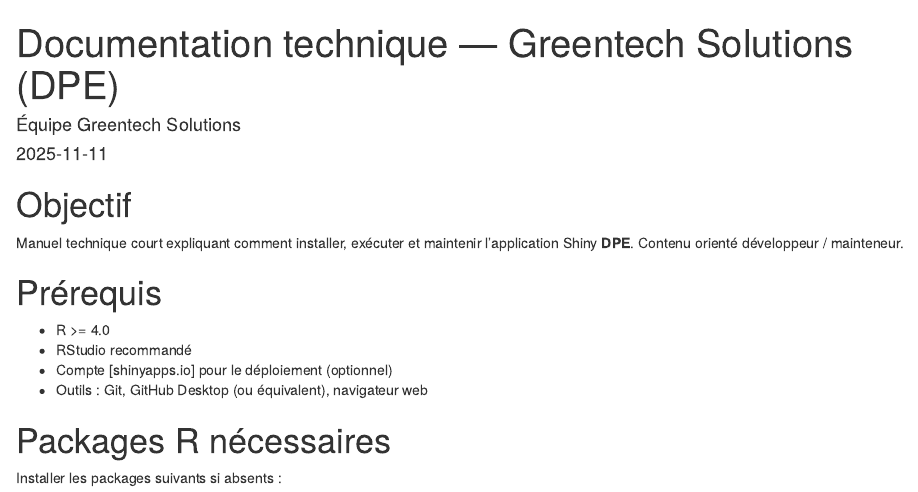
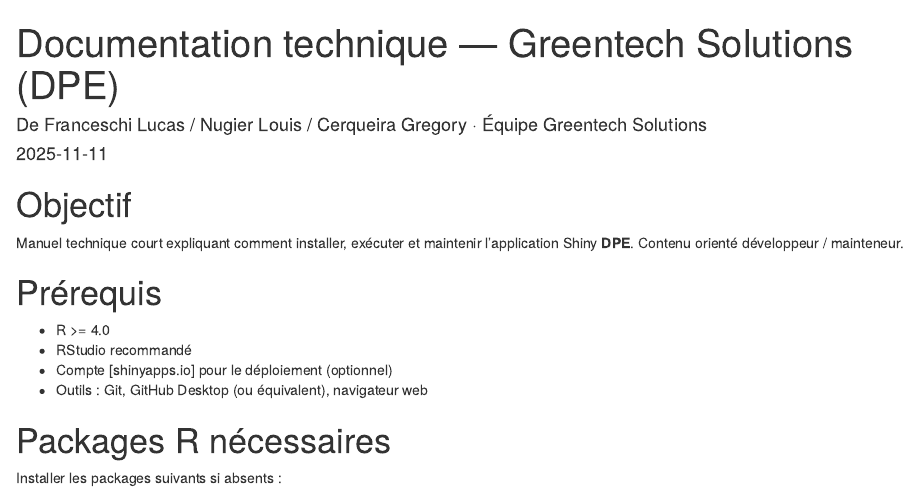
Before and after one commit to louisngr/iut-sd2-enedis, an R Markdown document (documentation_technique.Rmd): the page in a window 1100 px wide, from its top. Rendered offline with R 4.5, knitr and Pandoc, with nearby package versions.

Commit message:
Update documentation_technique.Rmd

```diff
--- a/documentation_technique.Rmd
+++ b/documentation_technique.Rmd
@@ -1,6 +1,6 @@
 ---
 title: "Documentation technique — Greentech Solutions (DPE)"
-author: "Équipe Greentech Solutions"
+author: "De Franceschi Lucas / Nugier Louis / Cerqueira Gregory · Équipe Greentech Solutions"
 date: "`r Sys.Date()`"
 output:
   html_document:
```
